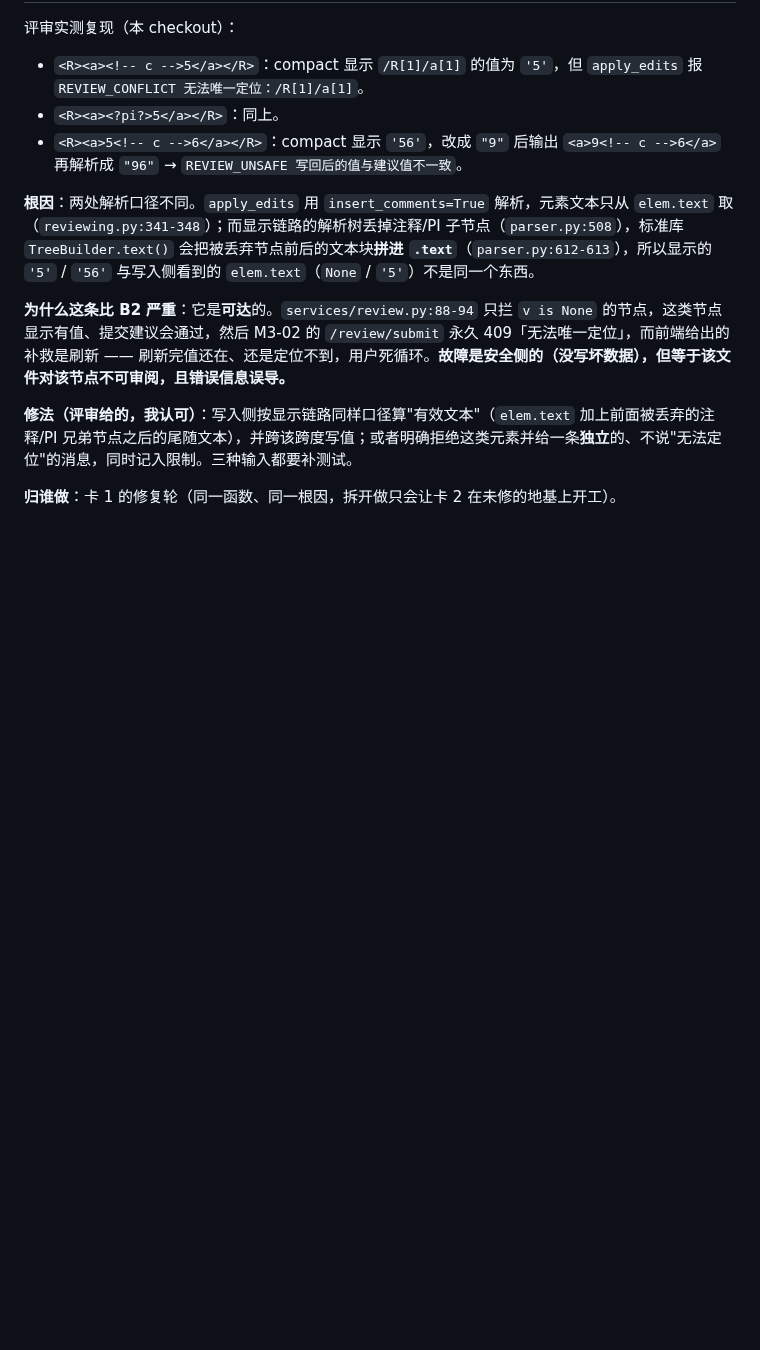
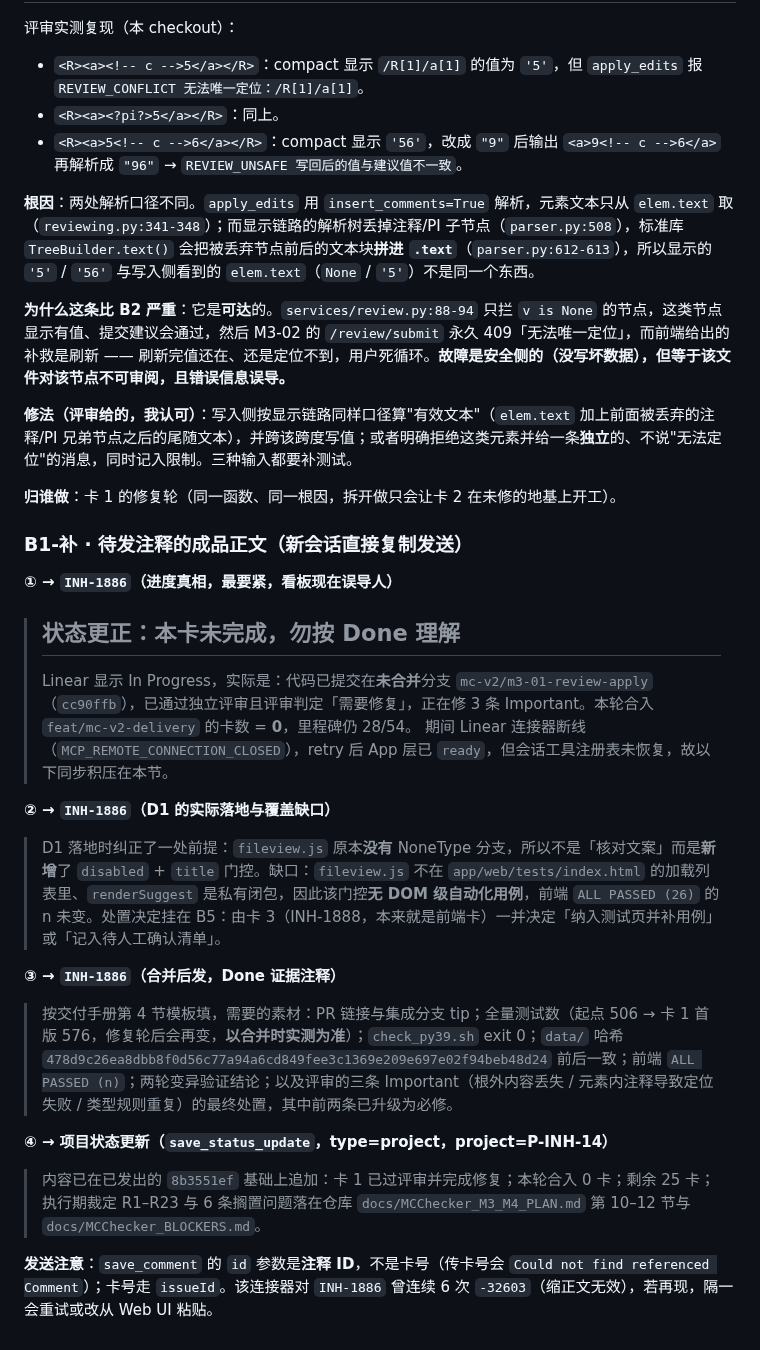
Before and after one commit to Arragon/MCChecker, a Markdown page: docs/MCChecker_BLOCKERS.md, the part around the change. Rendered like a GitHub page; blank space fills up the shorter version.

Commit message:
docs(blockers): B1 附上四条待发注释的成品正文，避免新会话重新措辞
(cherry picked from commit 239b49ee0f9ae8a9c889f50799e71fcaa0f8c6f7)

```diff
--- a/docs/MCChecker_BLOCKERS.md
+++ b/docs/MCChecker_BLOCKERS.md
@@ -122,3 +122,25 @@ M3 计划估约 21 人日、M4 约 9.5 人日，共 26 卡。执行约束是「
 **修法（评审给的，我认可）**：写入侧按显示链路同样口径算"有效文本"（`elem.text` 加上前面被丢弃的注释/PI 兄弟节点之后的尾随文本），并跨该跨度写值；或者明确拒绝这类元素并给一条**独立**的、不说"无法定位"的消息，同时记入限制。三种输入都要补测试。
 
 **归谁做**：卡 1 的修复轮（同一函数、同一根因，拆开做只会让卡 2 在未修的地基上开工）。
+
+### B1-补 · 待发注释的成品正文（新会话直接复制发送）
+
+**① → `INH-1886`（进度真相，最要紧，看板现在误导人）**
+
+> ## 状态更正：本卡未完成，勿按 Done 理解
+> Linear 显示 In Progress，实际是：代码已提交在**未合并**分支 `mc-v2/m3-01-review-apply`（`cc90ffb`），已通过独立评审且评审判定「需要修复」，正在修 3 条 Important。本轮合入 `feat/mc-v2-delivery` 的卡数 = **0**，里程碑仍 28/54。
+> 期间 Linear 连接器断线（`MCP_REMOTE_CONNECTION_CLOSED`），retry 后 App 层已 `ready`，但会话工具注册表未恢复，故以下同步积压在本节。
+
+**② → `INH-1886`（D1 的实际落地与覆盖缺口）**
+
+> D1 落地时纠正了一处前提：`fileview.js` 原本**没有** NoneType 分支，所以不是「核对文案」而是**新增**了 `disabled` + `title` 门控。缺口：`fileview.js` 不在 `app/web/tests/index.html` 的加载列表里、`renderSuggest` 是私有闭包，因此该门控**无 DOM 级自动化用例**，前端 `ALL PASSED (26)` 的 n 未变。处置决定挂在 B5：由卡 3（INH-1888，本来就是前端卡）一并决定「纳入测试页并补用例」或「记入待人工确认清单」。
+
+**③ → `INH-1886`（合并后发，Done 证据注释）**
+
+> 按交付手册第 4 节模板填，需要的素材：PR 链接与集成分支 tip；全量测试数（起点 506 → 卡 1 首版 576，修复轮后会再变，**以合并时实测为准**）；`check_py39.sh` exit 0；`data/` 哈希 `478d9c26ea8dbb8f0d56c77a94a6cd849fee3c1369e209e697e02f94beb48d24` 前后一致；前端 `ALL PASSED (n)`；两轮变异验证结论；以及评审的三条 Important（根外内容丢失 / 元素内注释导致定位失败 / 类型规则重复）的最终处置，其中前两条已升级为必修。
+
+**④ → 项目状态更新（`save_status_update`，type=project，project=P-INH-14）**
+
+> 内容已在已发出的 `8b3551ef` 基础上追加：卡 1 已过评审并完成修复；本轮合入 0 卡；剩余 25 卡；执行期裁定 R1–R23 与 6 条搁置问题落在仓库 `docs/MCChecker_M3_M4_PLAN.md` 第 10–12 节与 `docs/MCChecker_BLOCKERS.md`。
+
+**发送注意**：`save_comment` 的 `id` 参数是**注释 ID**，不是卡号（传卡号会 `Could not find referenced Comment`）；卡号走 `issueId`。该连接器对 `INH-1886` 曾连续 6 次 `-32603`（缩正文无效），若再现，隔一会重试或改从 Web UI 粘贴。
```
